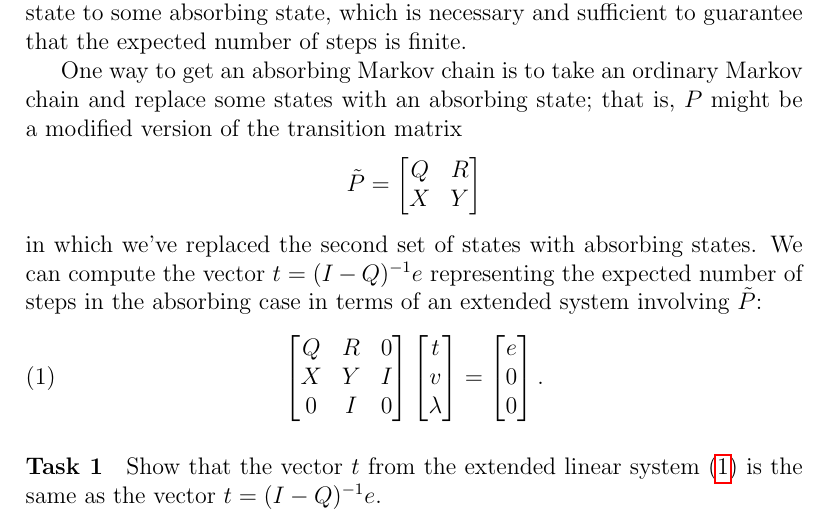
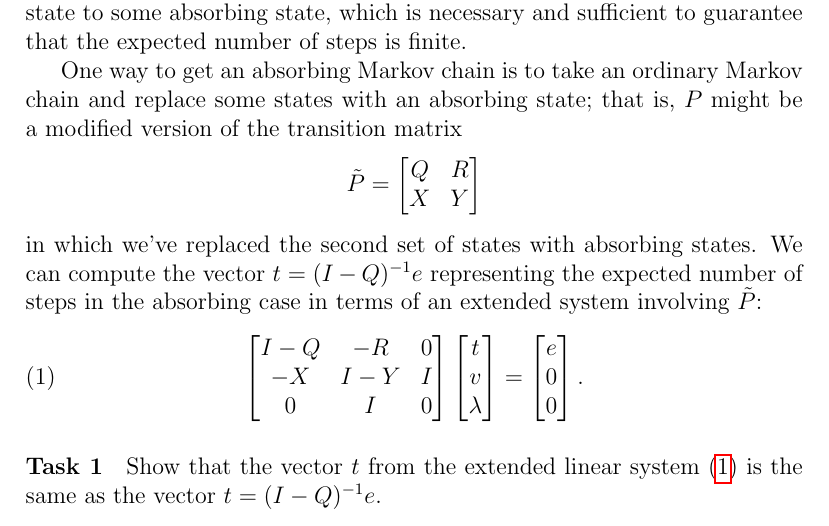
Before and after one commit to dbindel/cs4220-s17, a LaTeX document (hw/proj1.tex): part of page 3 of 8, cut so that both start at the same text. Compiled offline with pdfLaTeX.

Commit message:
Fixed extended system (I wanted I-Ptilde vs just Ptilde).

```diff
--- a/hw/proj1.tex
+++ b/hw/proj1.tex
@@ -137,8 +137,8 @@ the expected number of steps in the absorbing case
 in terms of an extended system involving $\tilde{P}$:
 \begin{equation} \label{eq:ext-system}
 \begin{bmatrix}
-  Q & R & 0 \\
-  X & Y & I \\
+  I-Q & -R & 0 \\
+  -X & I-Y & I \\
   0 & I & 0
 \end{bmatrix}
 \begin{bmatrix}
```
